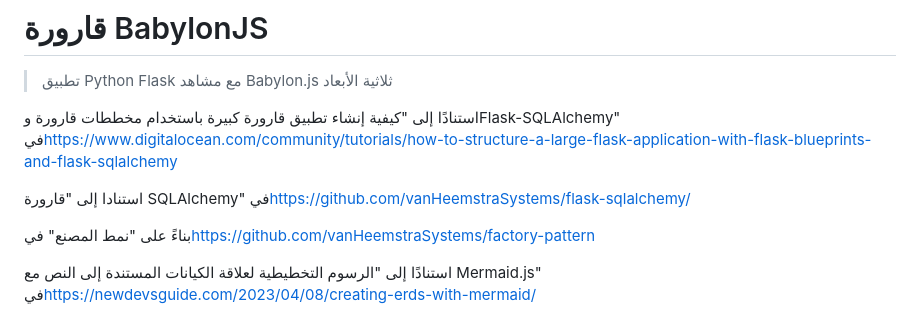
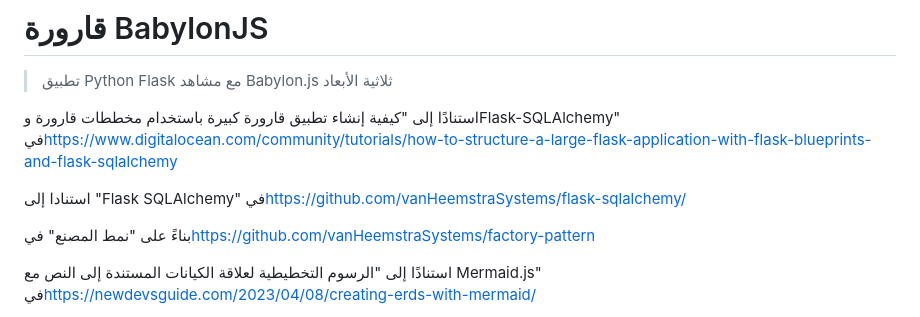
Before and after one commit to vanHeemstraSystems/flask-babylonjs, a Markdown page: README.ar.md, the part around the change. GitHub-like rendering.

Commit message:
docs: Added README."ar".md translation via https://github.com/dephraiim/translate-readme

```diff
--- a/README.ar.md
+++ b/README.ar.md
@@ -6,7 +6,7 @@
 
 استنادًا إلى "كيفية إنشاء تطبيق قارورة كبيرة باستخدام مخططات قارورة وFlask-SQLAlchemy" في<https://www.digitalocean.com/community/tutorials/how-to-structure-a-large-flask-application-with-flask-blueprints-and-flask-sqlalchemy>
 
-استنادا إلى "قارورة SQLAlchemy" في<https://github.com/vanHeemstraSystems/flask-sqlalchemy/>
+استنادا إلى "Flask SQLAlchemy" في<https://github.com/vanHeemstraSystems/flask-sqlalchemy/>
 
 بناءً على "نمط المصنع" في<https://github.com/vanHeemstraSystems/factory-pattern>
 
```
